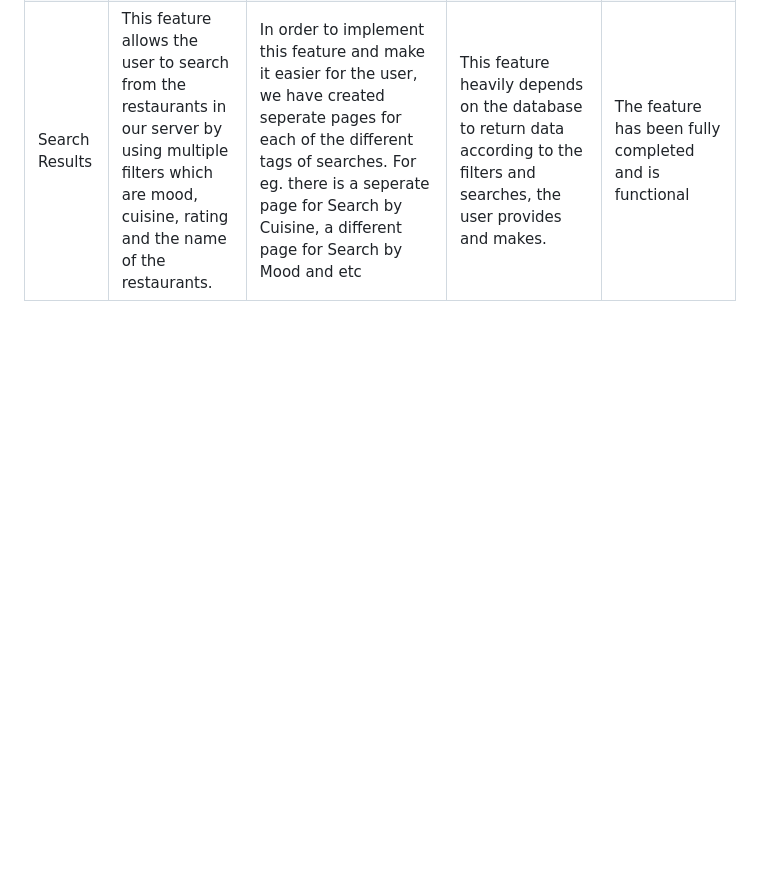
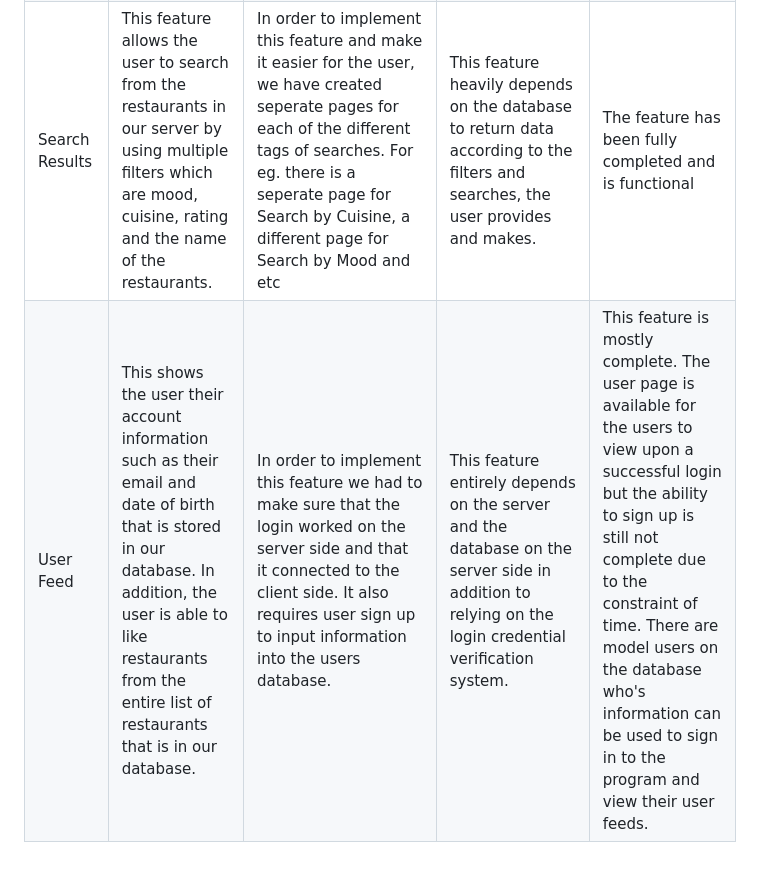
Before and after one commit to MUN-COMP3100/project-raqibzzzteam, a Markdown page: README.md, the part around the change. Drawn GitHub-style; blank space fills up the shorter version.

```diff
--- a/README.md
+++ b/README.md
@@ -103,3 +103,4 @@ Example app listening at http://localhost:3000
 |Explore Page|This feature allows a user to explore through a map and have a look at the list of restaurants we have on our site. The user will be able to individually visit each restaurant's webpage and learn more about the place|In order to implement this feature, a page was created that shows the user a map of the city of St. John's that they can navigate through. The map also links to external websites such as google reviews and etc. Beside the map, a table has been placed that is connected to our database that contains all the records of the restaurants in our system. Every restaurant has its own individual page with additional information from our server including the type of cuisine, rating, location or mood of the place. These individual pages also have the restaurant's map along with some reviews of the restaurant that exist on our database.|This feature depends on the embedded google map frames into the page, it depends on the restaurants database along with the reviews database as well.|This feature has been fully completed and implemented.|
 |Google Maps|This feature allows the user to view the location of the restaurant on a map along with external links that allows access to the Google Places feature on multiple pages starting from the explore page and the individual restaurant pages|In order to implement this feature a frame of the map of the place that is being shown has been embedded onto the different pages|This feature depends on the Google Maps API that we have included in the project.|The feature has been fully completed and is functional|
 |Search Results|This feature allows the user to search from the restaurants in our server by using multiple filters which are mood, cuisine, rating and the name of the restaurants.|In order to implement this feature and make it easier for the user, we have created seperate pages for each of the different tags of searches. For eg. there is a seperate page for Search by Cuisine, a different page for Search by Mood and etc|This feature heavily depends on the database to return data according to the filters and searches, the user provides and makes.|The feature has been fully completed and is functional|
+|User Feed|This shows the user their account information such as their email and date of birth that is stored in our database. In addition, the user is able to like restaurants from the entire list of restaurants that is in our database.|In order to implement this feature we had to make sure that the login worked on the server side and that it connected to the client side. It also requires user sign up to input information into the users database.|This feature entirely depends on the server and the database on the server side in addition to relying on the login credential verification system.|This feature is mostly complete. The user page is available for the users to view upon a successful login but the ability to sign up is still not complete due to the constraint of time. There are model users on the database who's information can be used to sign in to the program and view their user feeds.|
```
